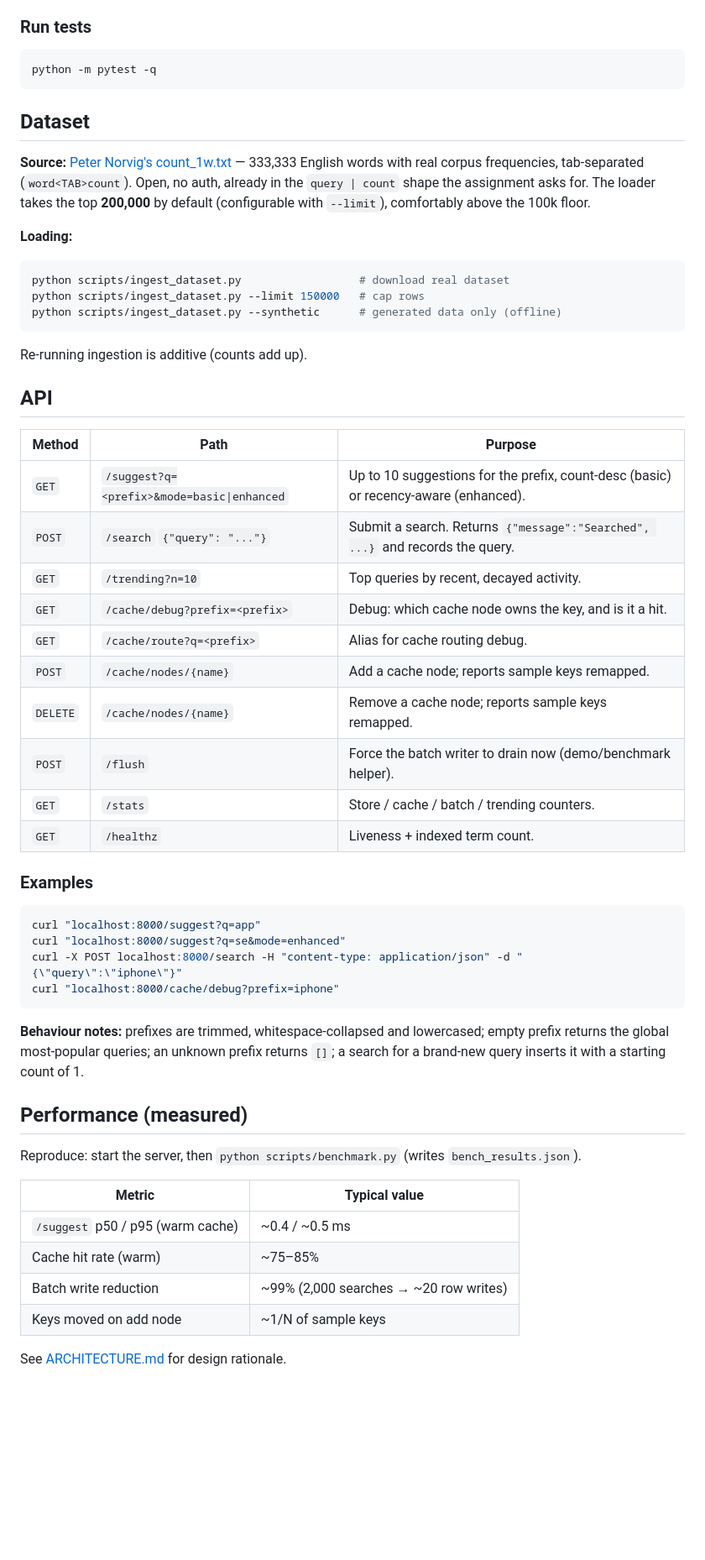
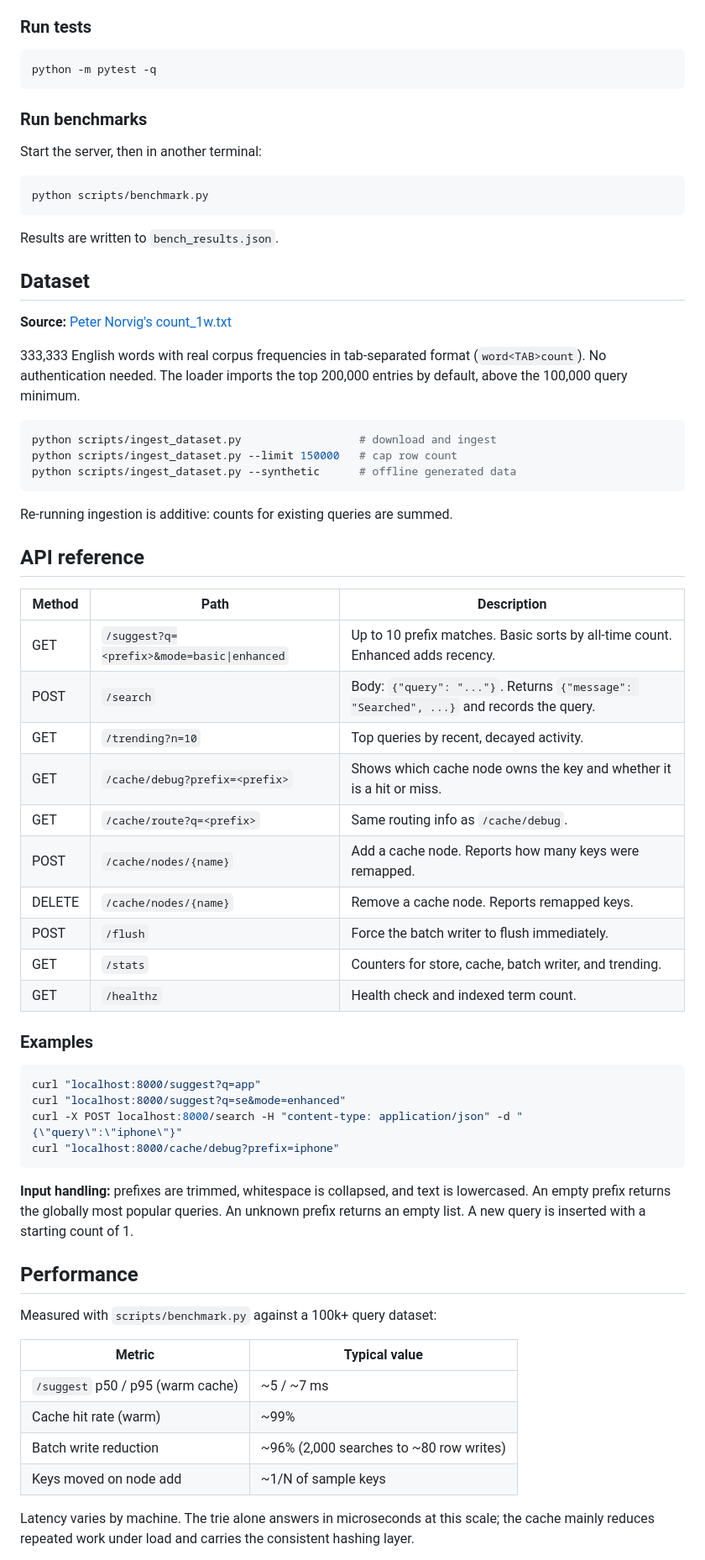
Before and after one commit to asmitbanik/type-head, a Markdown page: README.md, the part around one of its changes. Shown at 84% size. GitHub-like rendering; blank space fills up the shorter version.

````diff
--- a/README.md
+++ b/README.md
@@ -39,33 +58,44 @@ Open http://localhost:8000. Interactive API docs (Swagger) are at http://localho
 python -m pytest -q
 ```
 
+### Run benchmarks
+
+Start the server, then in another terminal:
+
+```bash
+python scripts/benchmark.py
+```
+
+Results are written to `bench_results.json`.
+
 ## Dataset
 
-**Source:** [Peter Norvig's count_1w.txt](https://norvig.com/ngrams/count_1w.txt) — 333,333 English words with real corpus frequencies, tab-separated (`word<TAB>count`). Open, no auth, already in the `query | count` shape the assignment asks for. The loader takes the top **200,000** by default (configurable with `--limit`), comfortably above the 100k floor.
+**Source:** [Peter Norvig's count_1w.txt](https://norvig.com/ngrams/count_1w.txt)
 
-**Loading:**
+333,333 English words with real corpus frequencies in tab-separated format (`word<TAB>count`). No authentication needed. The loader imports the top 200,000 entries by default, above the 100,000 query minimum.
+
 ```bash
-python scripts/ingest_dataset.py                  # download real dataset
-python scripts/ingest_dataset.py --limit 150000   # cap rows
-python scripts/ingest_dataset.py --synthetic      # generated data only (offline)
+python scripts/ingest_dataset.py                  # download and ingest
+python scripts/ingest_dataset.py --limit 150000   # cap row count
+python scripts/ingest_dataset.py --synthetic      # offline generated data
 ```
 
-Re-running ingestion is additive (counts add up).
+Re-running ingestion is additive: counts for existing queries are summed.
 
-## API
+## API reference
 
-| Method | Path | Purpose |
-|--------|------|---------|
-| `GET` | `/suggest?q=<prefix>&mode=basic\|enhanced` | Up to 10 suggestions for the prefix, count-desc (basic) or recency-aware (enhanced). |
-| `POST` | `/search` `{"query": "..."}` | Submit a search. Returns `{"message":"Searched", ...}` and records the query. |
-| `GET` | `/trending?n=10` | Top queries by recent, decayed activity. |
-| `GET` | `/cache/debug?prefix=<prefix>` | Debug: which cache node owns the key, and is it a hit. |
-| `GET` | `/cache/route?q=<prefix>` | Alias for cache routing debug. |
-| `POST` | `/cache/nodes/{name}` | Add a cache node; reports sample keys remapped. |
-| `DELETE` | `/cache/nodes/{name}` | Remove a cache node; reports sample keys remapped. |
-| `POST` | `/flush` | Force the batch writer to drain now (demo/benchmark helper). |
-| `GET` | `/stats` | Store / cache / batch / trending counters. |
-| `GET` | `/healthz` | Liveness + indexed term count. |
+| Method | Path | Description |
+|--------|------|-------------|
+| GET | `/suggest?q=<prefix>&mode=basic\|enhanced` | Up to 10 prefix matches. Basic sorts by all-time count. Enhanced adds recency. |
+| POST | `/search` | Body: `{"query": "..."}`. Returns `{"message": "Searched", ...}` and records the query. |
+| GET | `/trending?n=10` | Top queries by recent, decayed activity. |
+| GET | `/cache/debug?prefix=<prefix>` | Shows which cache node owns the key and whether it is a hit or miss. |
+| GET | `/cache/route?q=<prefix>` | Same routing info as `/cache/debug`. |
+| POST | `/cache/nodes/{name}` | Add a cache node. Reports how many keys were remapped. |
+| DELETE | `/cache/nodes/{name}` | Remove a cache node. Reports remapped keys. |
+| POST | `/flush` | Force the batch writer to flush immediately. |
+| GET | `/stats` | Counters for store, cache, batch writer, and trending. |
+| GET | `/healthz` | Health check and indexed term count. |
 
 ### Examples
 
@@ -76,18 +106,18 @@ curl -X POST localhost:8000/search -H "content-type: application/json" -d "{\"qu
 curl "localhost:8000/cache/debug?prefix=iphone"
 ```
 
-**Behaviour notes:** prefixes are trimmed, whitespace-collapsed and lowercased; empty prefix returns the global most-popular queries; an unknown prefix returns `[]`; a search for a brand-new query inserts it with a starting count of 1.
+**Input handling:** prefixes are trimmed, whitespace is collapsed, and text is lowercased. An empty prefix returns the globally most popular queries. An unknown prefix returns an empty list. A new query is inserted with a starting count of 1.
 
-## Performance (measured)
+## Performance
 
-Reproduce: start the server, then `python scripts/benchmark.py` (writes `bench_results.json`).
+Measured with `scripts/benchmark.py` against a 100k+ query dataset:
 
 | Metric | Typical value |
 |--------|---------------|
-| `/suggest` p50 / p95 (warm cache) | ~0.4 / ~0.5 ms |
-| Cache hit rate (warm) | ~75–85% |
-| Batch write reduction | ~99% (2,000 searches → ~20 row writes) |
-| Keys moved on add node | ~1/N of sample keys |
+| `/suggest` p50 / p95 (warm cache) | ~5 / ~7 ms |
+| Cache hit rate (warm) | ~99% |
+| Batch write reduction | ~96% (2,000 searches to ~80 row writes) |
+| Keys moved on node add | ~1/N of sample keys |
 
-See [ARCHITECTURE.md](ARCHITECTURE.md) for design rationale.
+Latency varies by machine. The trie alone answers in microseconds at this scale; the cache mainly reduces repeated work under load and carries the consistent hashing layer.
 
````
Also changed, not shown: other parts of README.md (+70 -41 lines), demo.gif (added), 1 other file.
